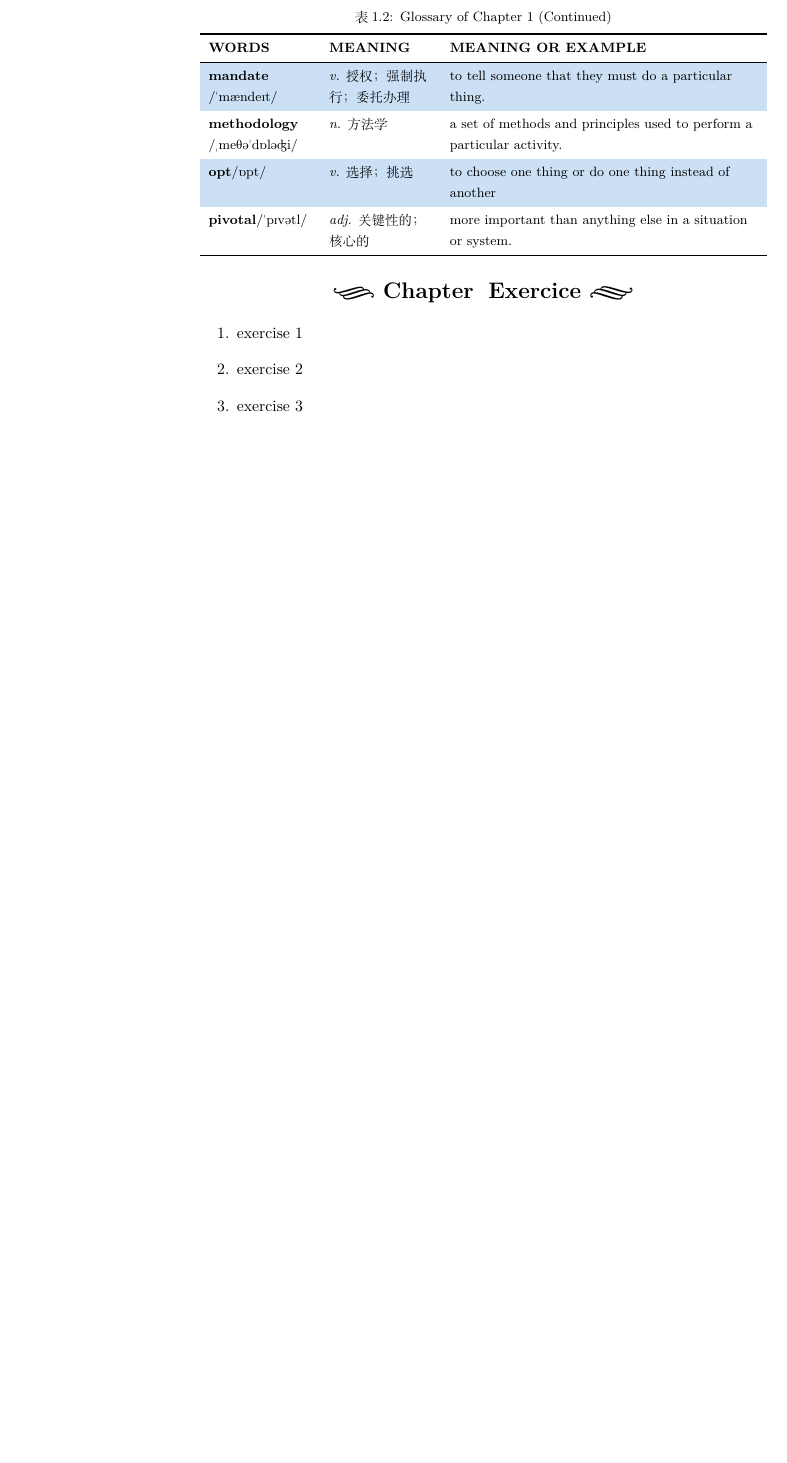
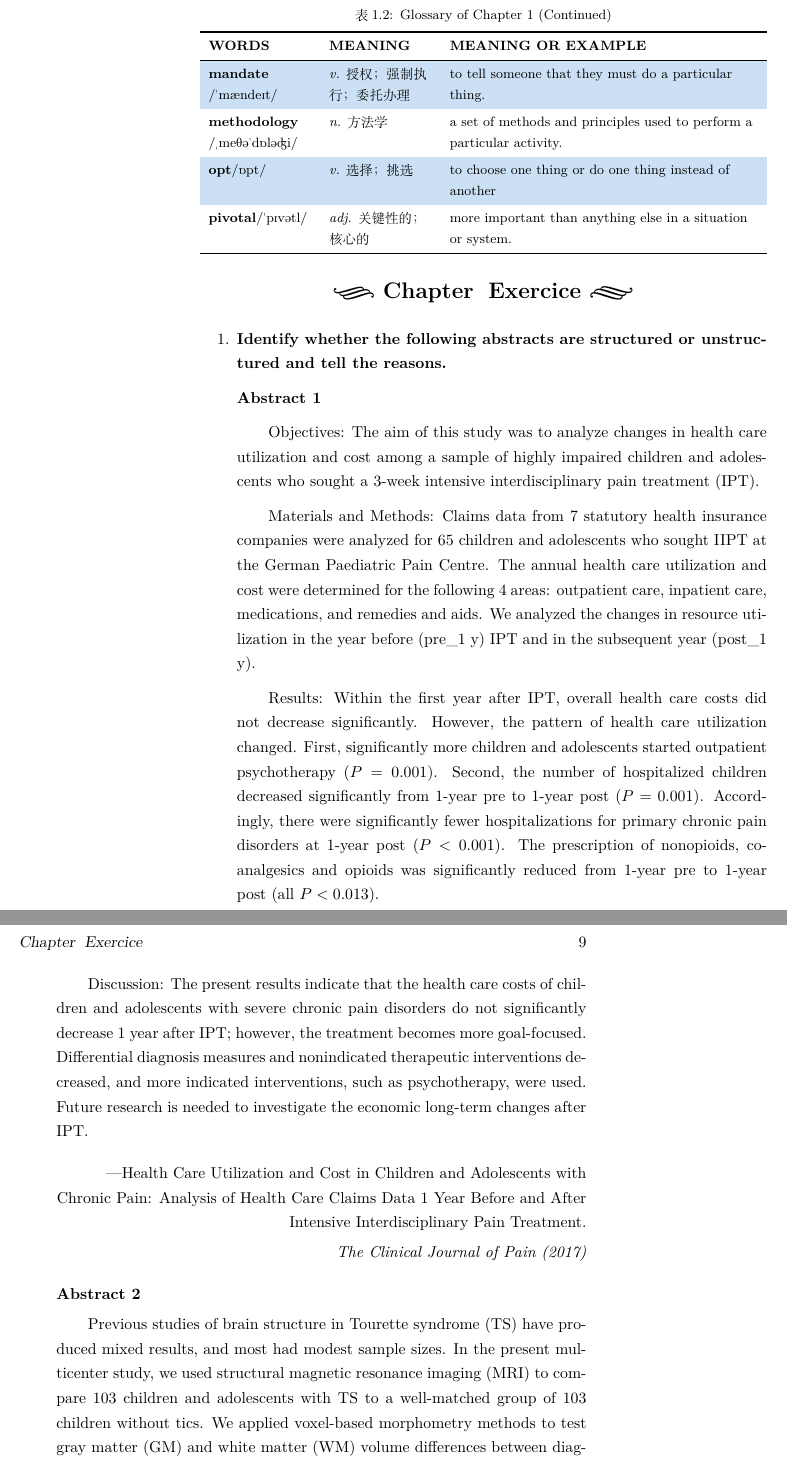
Before and after one commit to Neurocane/Abstract-Writing-for-Medical-Research-Papers, a LaTeX thesis (ett.tex): part of page 14 of 24 before the commit and two parts of pages 14 and 15 of 26 after it, the two joined at a grey line, cut so that both start at the same text, the shorter picture padded with empty space. Compiled offline with XeLaTeX.

Commit message:
完成第一章初稿

```diff
--- a/ett.tex
+++ b/ett.tex
@@ -308,6 +308,24 @@ Journals mandate which style should be used, so check the author guidelines if y
   }
 
   \begin{problemset}
-    \item exercise 1
-    \item exercise 2
-    \item exercise 3
+    \item \textbf{Identify whether the following abstracts are structured or unstructured and tell the reasons.}
+
+    \textbf{Abstract 1}
+
+    \hspace*{2em}Objectives: The aim of this study was to analyze changes in health care utilization and cost among a sample of highly impaired children and adolescents who sought a 3-week intensive interdisciplinary pain treatment (IPT).
+
+    \hspace*{2em}Materials and Methods: Claims data from 7 statutory health insurance companies were analyzed for 65 children and adolescents who sought IIPT at the German Paediatric Pain Centre. The annual health care utilization and cost were determined for the following 4 areas: outpatient care, inpatient care, medications, and remedies and aids. We analyzed the changes in resource utilization in the year before (pre\_1 y) IPT and in the subsequent year (post\_1 y).
+
+    \hspace*{2em}Results: Within the first year after IPT, overall health care costs did not decrease significantly. However, the pattern of health care utilization changed. First, significantly more children and adolescents started outpatient psychotherapy ($P=0.001$). Second, the number of hospitalized children decreased significantly from 1-year pre to 1-year post ($P=0.001$). Accordingly, there were significantly fewer hospitalizations for primary chronic pain disorders at 1-year post ($P<0.001$). The prescription of nonopioids, co-analgesics and opioids was significantly reduced from 1-year pre to 1-year post (all $P<0. 013$).
+
+    \hspace*{2em}Discussion: The present results indicate that the health care costs of children and adolescents with severe chronic pain disorders do not significantly decrease 1 year after IPT; however, the treatment becomes more goal-focused. Differential diagnosis measures and nonindicated therapeutic interventions decreased, and more indicated interventions, such as psychotherapy, were used. Future research is needed to investigate the economic long-term changes after IPT.
+
+    \begin{flushright}
+      ---Health Care Utilization and Cost in Children and Adolescents with Chronic Pain: Analysis of Health Care Claims Data 1 Year Before and After Intensive Interdisciplinary Pain Treatment.
+
+      \emph{The Clinical Journal of Pain (2017)}
+    \end{flushright}
+
+    \textbf{Abstract 2}
+
+    \hspace*{2em}Previous studies of brain structure in Tourette syndrome (TS) have produced mixed results, and most had modest sample sizes. In the present multicenter study, we used structural magnetic resonance imaging (MRI) to compare 103 children and adolescents with TS to a well-matched group of 103 children without tics. We applied voxel-based morphometry methods to test gray matter (GM) and white matter (WM) volume differences between diagnostic groups, accounting for MRI scanner and sequence, age, sex and total GM$+$WM volume. The TS group demonstrated lower WM volume bilaterally in orbital and medial prefrontal cortex, and greater GM volume in posterior thalamus, hypothalamus and midbrain. These results demonstrate evidence for abnormal brain structure in children and youth with TS, consistent with and extending previous findings, and they point to new target regions and avenues of study in TS. For example, as orbital cortex is reciprocally connected with hypothalamus, structural abnormalities in these regions may relate to abnormal decision making, reinforcement learning or somatic processing in TS.
@@ -313,0 +345 @@ Journals mandate which style should be used, so check the author guidelines if y
+    \hspace*{2em}Setting: University hospital.
```
Also changed, not shown: ett.pdf, ett.tex (26 more changed lines).
